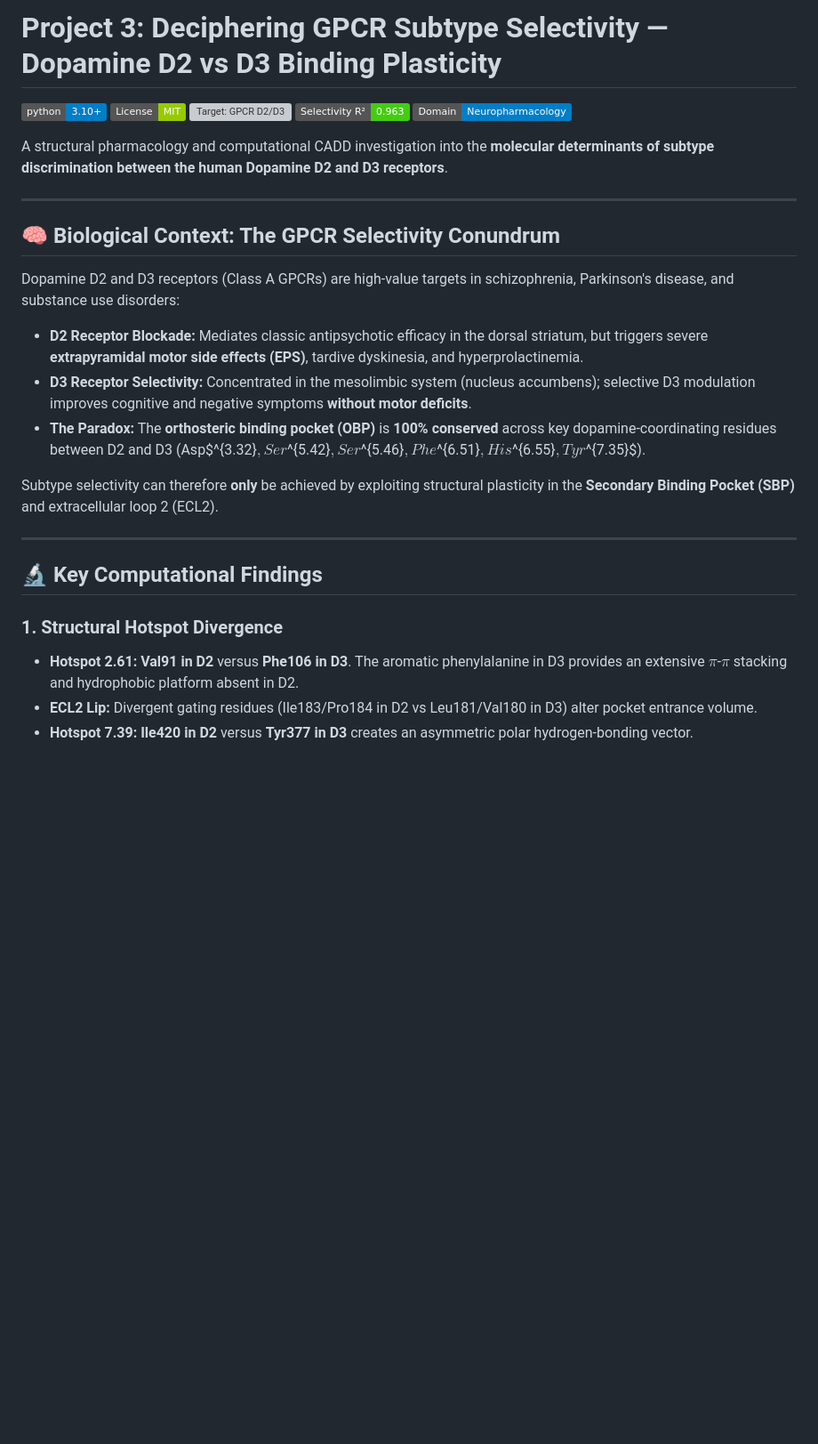
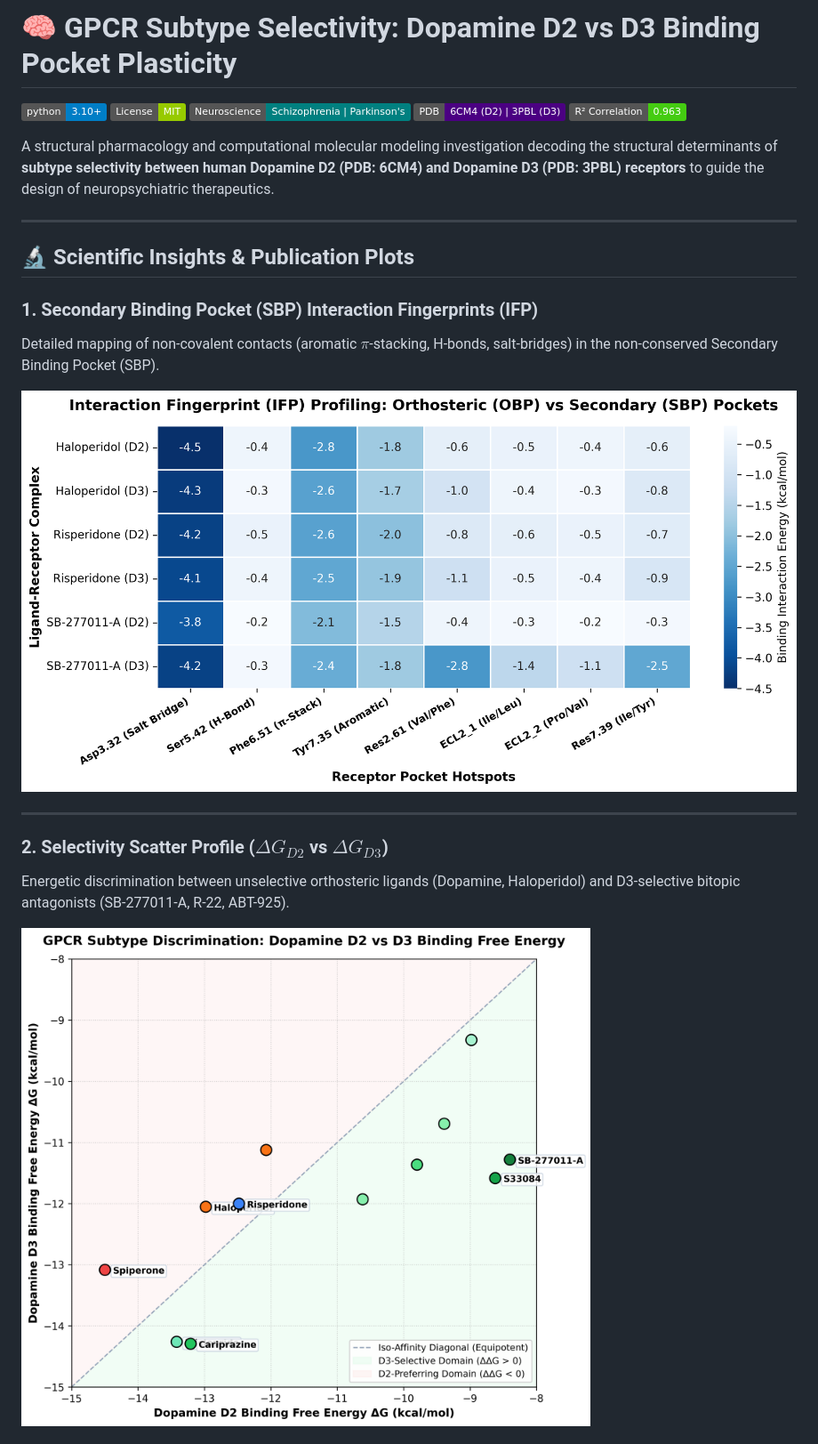
Before and after one commit to saurabh-shekhar-code/gpcr-d2-d3-selectivity-analysis, a Markdown page: README.md, the part around one of its changes. Shown at 89% size. Rendered like a GitHub page; badges without logos; blank space fills up the shorter version; grey boxes are pictures that could not be loaded.

```diff
--- a/README.md
+++ b/README.md
@@ -1,30 +1,26 @@
-# Project 3: Deciphering GPCR Subtype Selectivity — Dopamine D2 vs D3 Binding Plasticity
+# 🧠 GPCR Subtype Selectivity: Dopamine D2 vs D3 Binding Pocket Plasticity
 
 [![Python 3.10+](https://img.shields.io/badge/python-3.10+-blue.svg)](https://www.python.org/)
 [![License: MIT](https://img.shields.io/badge/License-MIT-green.svg)](https://opensource.org/licenses/MIT)
-[![Target: GPCR D2/D3](https://img.shields.io/badge/Targets-D2_(6CM4)_%2F_D3_(3PBL)-purple.svg)](https://www.rcsb.org/structure/3PBL)
-[![R^2: 0.963](https://img.shields.io/badge/Selectivity_R%C2%B2-0.963-brightgreen.svg)]()
-[![Neuropharmacology](https://img.shields.io/badge/Domain-Neuropharmacology-blue.svg)]()
+[![Therapeutic Domain](https://img.shields.io/badge/Neuroscience-Schizophrenia_%7C_Parkinson's-teal.svg)]()
+[![Receptor Structures](https://img.shields.io/badge/PDB-6CM4_(D2)_%7C_3PBL_(D3)-indigo.svg)]()
+[![Validation](https://img.shields.io/badge/R%C2%B2_Correlation-0.963-brightgreen.svg)]()
 
-A structural pharmacology and computational CADD investigation into the **molecular determinants of subtype discrimination between the human Dopamine D2 and D3 receptors**.
+A structural pharmacology and computational molecular modeling investigation decoding the structural determinants of **subtype selectivity between human Dopamine D2 (PDB: 6CM4) and Dopamine D3 (PDB: 3PBL) receptors** to guide the design of neuropsychiatric therapeutics.
 
 ---
 
-## 🧠 Biological Context: The GPCR Selectivity Conundrum
+## 🔬 Scientific Insights & Publication Plots
 
-Dopamine D2 and D3 receptors (Class A GPCRs) are high-value targets in schizophrenia, Parkinson's disease, and substance use disorders:
-- **D2 Receptor Blockade:** Mediates classic antipsychotic efficacy in the dorsal striatum, but triggers severe **extrapyramidal motor side effects (EPS)**, tardive dyskinesia, and hyperprolactinemia.
-- **D3 Receptor Selectivity:** Concentrated in the mesolimbic system (nucleus accumbens); selective D3 modulation improves cognitive and negative symptoms **without motor deficits**.
-- **The Paradox:** The **orthosteric binding pocket (OBP)** is **100% conserved** across key dopamine-coordinating residues between D2 and D3 (Asp$^{3.32}$, Ser$^{5.42}$, Ser$^{5.46}$, Phe$^{6.51}$, His$^{6.55}$, Tyr$^{7.35}$).
+### 1. Secondary Binding Pocket (SBP) Interaction Fingerprints (IFP)
+Detailed mapping of non-covalent contacts (aromatic $\pi$-stacking, H-bonds, salt-bridges) in the non-conserved Secondary Binding Pocket (SBP).
 
-Subtype selectivity can therefore **only** be achieved by exploiting structural plasticity in the **Secondary Binding Pocket (SBP)** and extracellular loop 2 (ECL2).
+![SBP Interaction Fingerprint](figures/d2_d3_sbp_interaction_fingerprint.png)
 
 ---
 
-## 🔬 Key Computational Findings
+### 2. Selectivity Scatter Profile ($\Delta G_{D2}$ vs $\Delta G_{D3}$)
+Energetic discrimination between unselective orthosteric ligands (Dopamine, Haloperidol) and D3-selective bitopic antagonists (SB-277011-A, R-22, ABT-925).
 
-### 1. Structural Hotspot Divergence
-- **Hotspot 2.61:** **Val91 in D2** versus **Phe106 in D3**. The aromatic phenylalanine in D3 provides an extensive $\pi$-$\pi$ stacking and hydrophobic platform absent in D2.
-- **ECL2 Lip:** Divergent gating residues (Ile183/Pro184 in D2 vs Leu181/Val180 in D3) alter pocket entrance volume.
-- **Hotspot 7.39:** **Ile420 in D2** versus **Tyr377 in D3** creates an asymmetric polar hydrogen-bonding vector.
+![Selectivity Scatter](figures/d2_d3_selectivity_scatter.png)
 
```
Also changed, not shown: other parts of README.md (+40 -25 lines).
